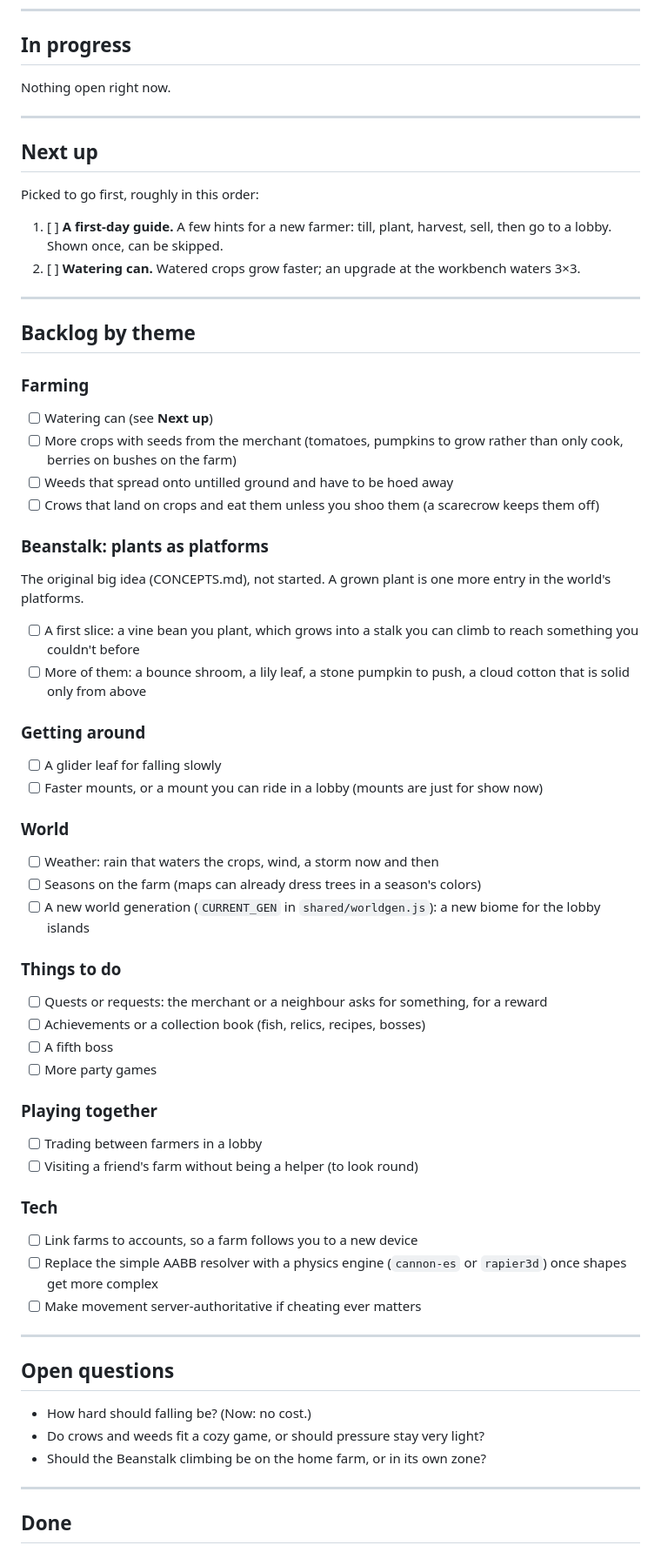
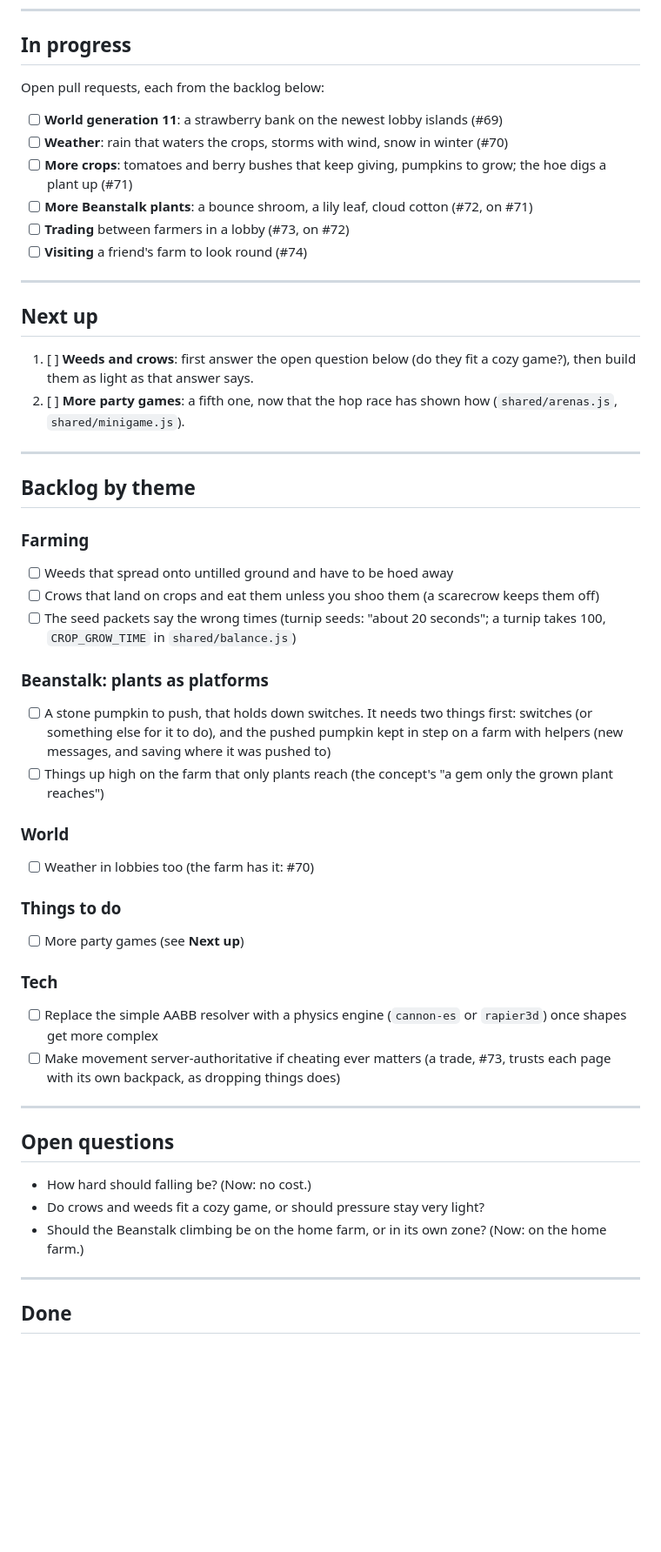
Before and after one commit to adfluencerz/island-platformer, a Markdown page: docs/BACKLOG.md, the part around one of its changes. Shown at 87% size. GitHub-like rendering; blank space fills up the shorter version.

Commit message:
Docs: the README and the backlog after this batch
README: the watering can, the beanstalk, the first-day guide, seasons, the
glider leaf, the merchant's request of the day, the collection book (O),
five bosses with their mounts, and the party games (and J and O in the
controls).

Backlog: #59 to #68 under Done (and farms linked to accounts, done
before); #69 to #74 in progress; what's left: weeds and crows (once the
open question is answered), more party games, the stone pumpkin (it needs
switches and syncing first), weather in lobbies, and the seed packets'
wrong times.

Co-Authored-By: Claude Opus 5.5 <noreply@anthropic.com>
Claude-Session: https://claude.ai/code/session_01F7qCAFtsJPbb3HtAUSQNCH

```diff
--- a/docs/BACKLOG.md
+++ b/docs/BACKLOG.md
@@ -10,72 +10,60 @@ Last updated: 2026-10-23
 ---
 
 ## In progress
-Nothing open right now.
+Open pull requests, each from the backlog below:
+
+- [ ] **World generation 11**: a strawberry bank on the newest lobby islands (#69)
+- [ ] **Weather**: rain that waters the crops, storms with wind, snow in winter (#70)
+- [ ] **More crops**: tomatoes and berry bushes that keep giving, pumpkins to grow; the hoe digs a plant up (#71)
+- [ ] **More Beanstalk plants**: a bounce shroom, a lily leaf, cloud cotton (#72, on #71)
+- [ ] **Trading** between farmers in a lobby (#73, on #72)
+- [ ] **Visiting** a friend's farm to look round (#74)
 
 ---
 
 ## Next up
-Picked to go first, roughly in this order:
-
-1. [ ] **A first-day guide.** A few hints for a new farmer: till, plant,
-   harvest, sell, then go to a lobby. Shown once, can be skipped.
-2. [ ] **Watering can.** Watered crops grow faster; an upgrade at the
-   workbench waters 3×3.
+1. [ ] **Weeds and crows**: first answer the open question below (do they fit
+   a cozy game?), then build them as light as that answer says.
+2. [ ] **More party games**: a fifth one, now that the hop race has shown how
+   (`shared/arenas.js`, `shared/minigame.js`).
 
 ---
 
 ## Backlog by theme
 
 ### Farming
-- [ ] Watering can (see **Next up**)
-- [ ] More crops with seeds from the merchant (tomatoes, pumpkins to grow
-      rather than only cook, berries on bushes on the farm)
 - [ ] Weeds that spread onto untilled ground and have to be hoed away
 - [ ] Crows that land on crops and eat them unless you shoo them (a
       scarecrow keeps them off)
+- [ ] The seed packets say the wrong times (turnip seeds: "about 20
+      seconds"; a turnip takes 100, `CROP_GROW_TIME` in `shared/balance.js`)
 
 ### Beanstalk: plants as platforms
-The original big idea (CONCEPTS.md), not started. A grown plant is one more
-entry in the world's platforms.
-- [ ] A first slice: a vine bean you plant, which grows into a stalk you can
-      climb to reach something you couldn't before
-- [ ] More of them: a bounce shroom, a lily leaf, a stone pumpkin to push, a
-      cloud cotton that is solid only from above
-
-### Getting around
-- [ ] A glider leaf for falling slowly
-- [ ] Faster mounts, or a mount you can ride in a lobby (mounts are just for
-      show now)
+- [ ] A stone pumpkin to push, that holds down switches. It needs two things
+      first: switches (or something else for it to do), and the pushed
+      pumpkin kept in step on a farm with helpers (new messages, and saving
+      where it was pushed to)
+- [ ] Things up high on the farm that only plants reach (the concept's "a gem
+      only the grown plant reaches")
 
 ### World
-- [ ] Weather: rain that waters the crops, wind, a storm now and then
-- [ ] Seasons on the farm (maps can already dress trees in a season's colors)
-- [ ] A new world generation (`CURRENT_GEN` in `shared/worldgen.js`): a new
-      biome for the lobby islands
+- [ ] Weather in lobbies too (the farm has it: #70)
 
 ### Things to do
-- [ ] Quests or requests: the merchant or a neighbour asks for something,
-      for a reward
-- [ ] Achievements or a collection book (fish, relics, recipes, bosses)
-- [ ] A fifth boss
-- [ ] More party games
-
-### Playing together
-- [ ] Trading between farmers in a lobby
-- [ ] Visiting a friend's farm without being a helper (to look round)
+- [ ] More party games (see **Next up**)
 
 ### Tech
-- [ ] Link farms to accounts, so a farm follows you to a new device
 - [ ] Replace the simple AABB resolver with a physics engine (`cannon-es` or
       `rapier3d`) once shapes get more complex
-- [ ] Make movement server-authoritative if cheating ever matters
+- [ ] Make movement server-authoritative if cheating ever matters (a trade,
+      #73, trusts each page with its own backpack, as dropping things does)
 
 ---
 
 ## Open questions
 - How hard should falling be? (Now: no cost.)
 - Do crows and weeds fit a cozy game, or should pressure stay very light?
-- Should the Beanstalk climbing be on the home farm, or in its own zone?
+- Should the Beanstalk climbing be on the home farm, or in its own zone? (Now: on the home farm.)
 
 ---
 
```
Also changed, not shown: other parts of docs/BACKLOG.md (+11 -0 lines), README.md (+10 -2 lines).
